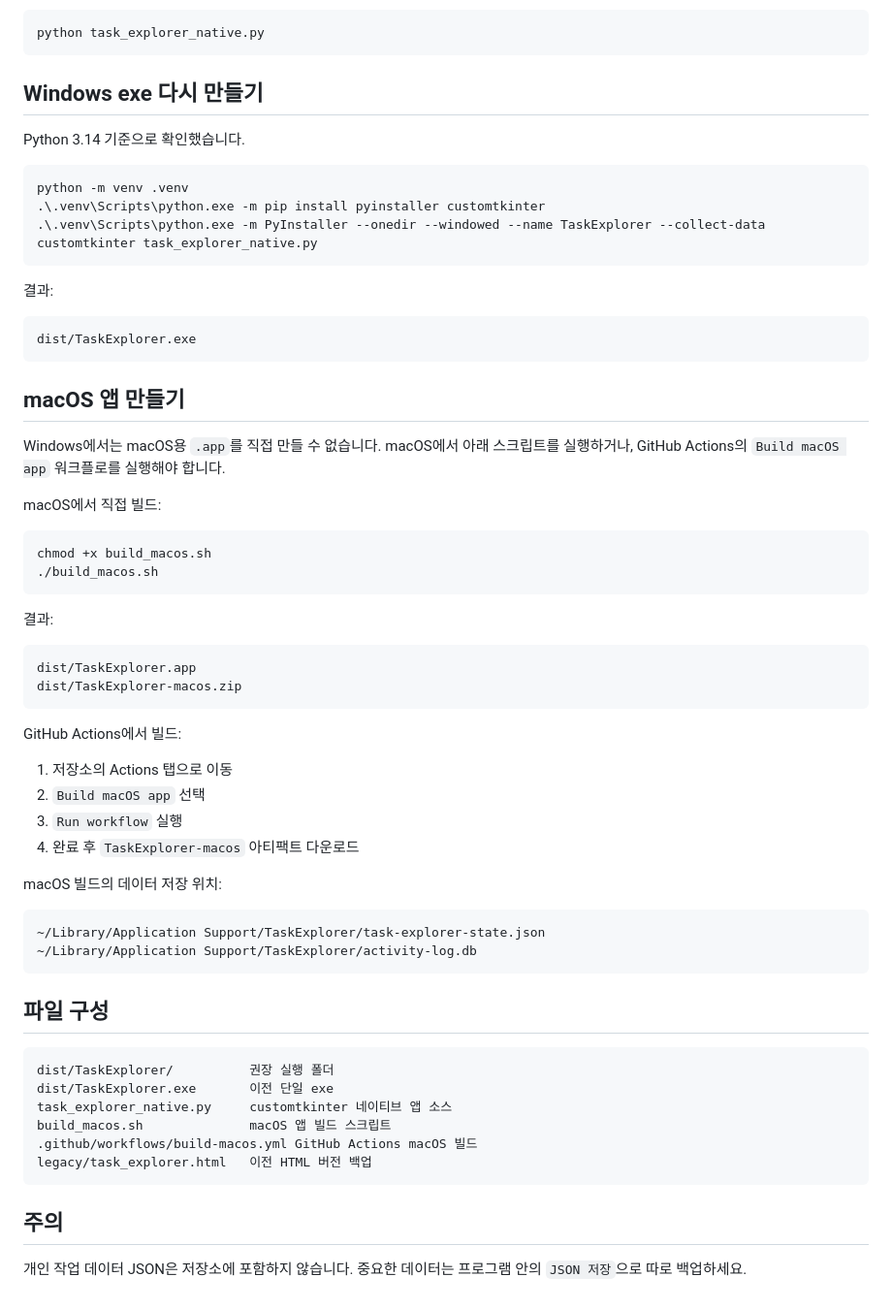
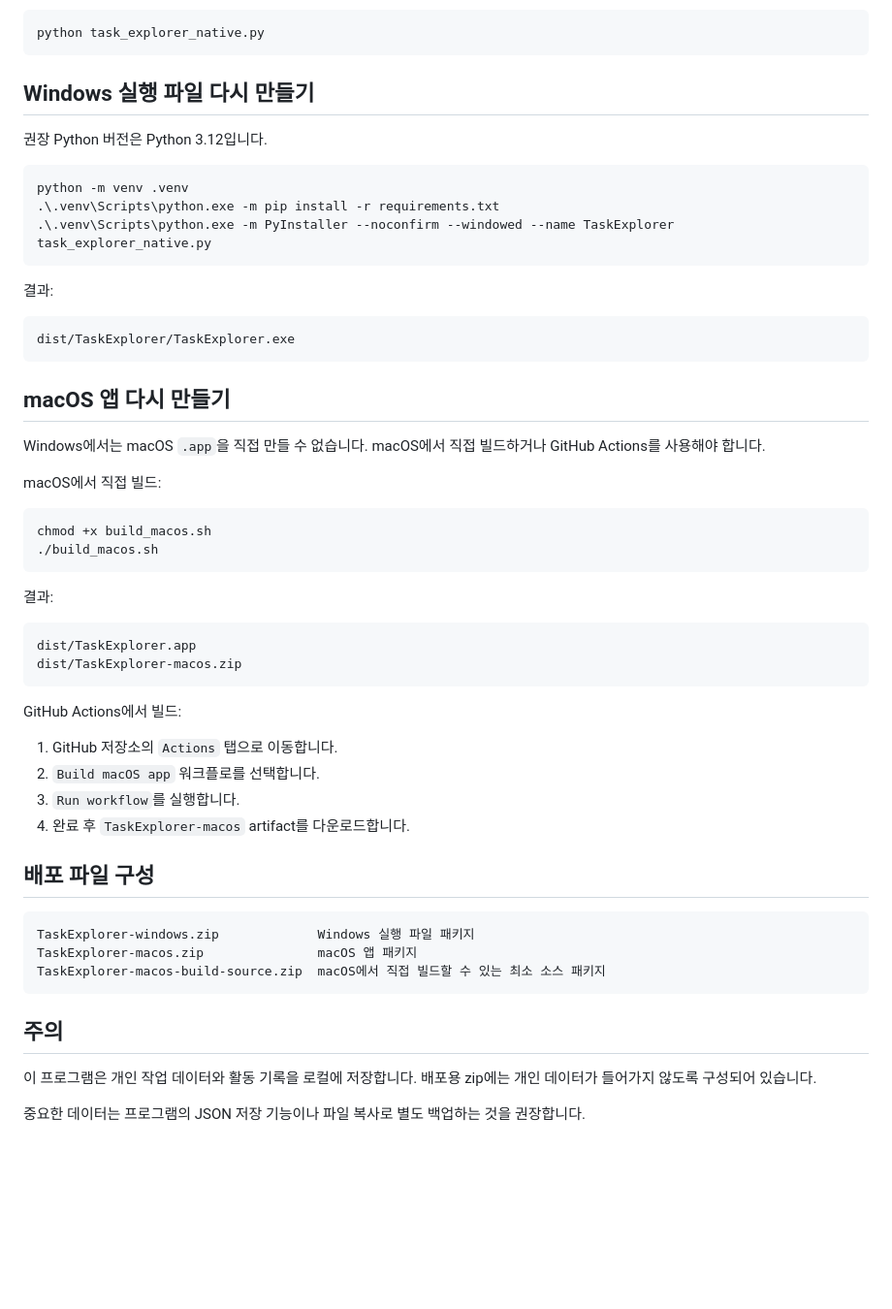
Before and after one commit to Wish-Upon-A-Star/myqueue, a Markdown page: README.md, the part around one of its changes. Shown at 97% size. Rendered like a GitHub page; blank space fills up the shorter version.

````diff
--- a/README.md
+++ b/README.md
@@ -86,25 +159,25 @@ Python이 있으면 소스 상태로 실행할 수 있습니다.
 python task_explorer_native.py
 ```
 
-## Windows exe 다시 만들기
+## Windows 실행 파일 다시 만들기
 
-Python 3.14 기준으로 확인했습니다.
+권장 Python 버전은 Python 3.12입니다.
 
 ```powershell
 python -m venv .venv
-.\.venv\Scripts\python.exe -m pip install pyinstaller customtkinter
-.\.venv\Scripts\python.exe -m PyInstaller --onedir --windowed --name TaskExplorer --collect-data customtkinter task_explorer_native.py
+.\.venv\Scripts\python.exe -m pip install -r requirements.txt
+.\.venv\Scripts\python.exe -m PyInstaller --noconfirm --windowed --name TaskExplorer task_explorer_native.py
 ```
 
 결과:
 
 ```text
-dist/TaskExplorer.exe
+dist/TaskExplorer/TaskExplorer.exe
 ```
 
-## macOS 앱 만들기
+## macOS 앱 다시 만들기
 
-Windows에서는 macOS용 `.app`를 직접 만들 수 없습니다. macOS에서 아래 스크립트를 실행하거나, GitHub Actions의 `Build macOS app` 워크플로를 실행해야 합니다.
+Windows에서는 macOS `.app`을 직접 만들 수 없습니다. macOS에서 직접 빌드하거나 GitHub Actions를 사용해야 합니다.
 
 macOS에서 직접 빌드:
 
@@ -122,29 +195,21 @@ dist/TaskExplorer-macos.zip
 
 GitHub Actions에서 빌드:
 
-1. 저장소의 Actions 탭으로 이동
-2. `Build macOS app` 선택
-3. `Run workflow` 실행
-4. 완료 후 `TaskExplorer-macos` 아티팩트 다운로드
+1. GitHub 저장소의 `Actions` 탭으로 이동합니다.
+2. `Build macOS app` 워크플로를 선택합니다.
+3. `Run workflow`를 실행합니다.
+4. 완료 후 `TaskExplorer-macos` artifact를 다운로드합니다.
 
-macOS 빌드의 데이터 저장 위치:
+## 배포 파일 구성
 
 ```text
-~/Library/Application Support/TaskExplorer/task-explorer-state.json
-~/Library/Application Support/TaskExplorer/activity-log.db
-```
-
-## 파일 구성
-
-```text
-dist/TaskExplorer/          권장 실행 폴더
-dist/TaskExplorer.exe       이전 단일 exe
-task_explorer_native.py     customtkinter 네이티브 앱 소스
-build_macos.sh              macOS 앱 빌드 스크립트
-.github/workflows/build-macos.yml GitHub Actions macOS 빌드
-legacy/task_explorer.html   이전 HTML 버전 백업
+TaskExplorer-windows.zip             Windows 실행 파일 패키지
+TaskExplorer-macos.zip               macOS 앱 패키지
+TaskExplorer-macos-build-source.zip  macOS에서 직접 빌드할 수 있는 최소 소스 패키지
 ```
 
 ## 주의
 
-개인 작업 데이터 JSON은 저장소에 포함하지 않습니다. 중요한 데이터는 프로그램 안의 `JSON 저장`으로 따로 백업하세요.
+이 프로그램은 개인 작업 데이터와 활동 기록을 로컬에 저장합니다. 배포용 zip에는 개인 데이터가 들어가지 않도록 구성되어 있습니다.
+
+중요한 데이터는 프로그램의 JSON 저장 기능이나 파일 복사로 별도 백업하는 것을 권장합니다.
````
Also changed, not shown: other parts of README.md (+122 -49 lines).
